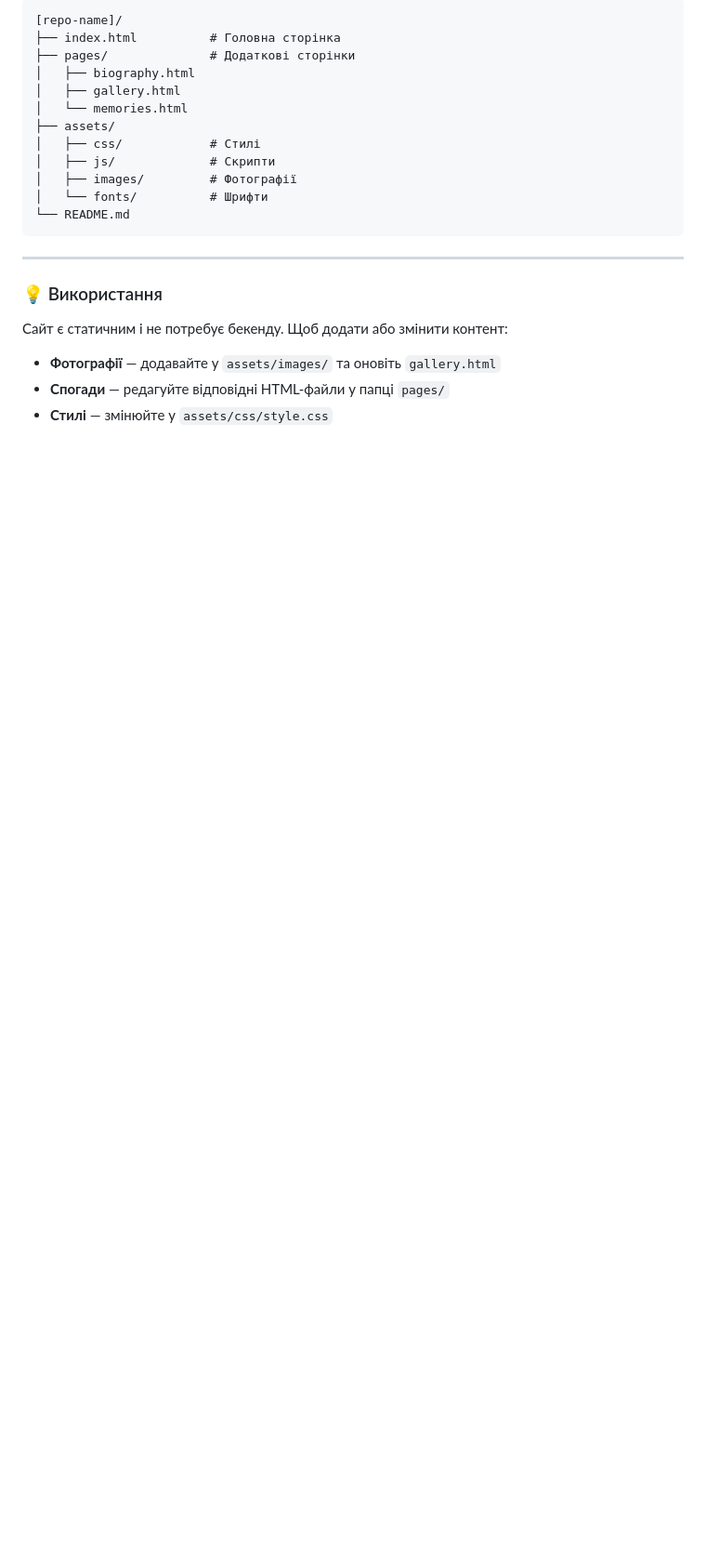
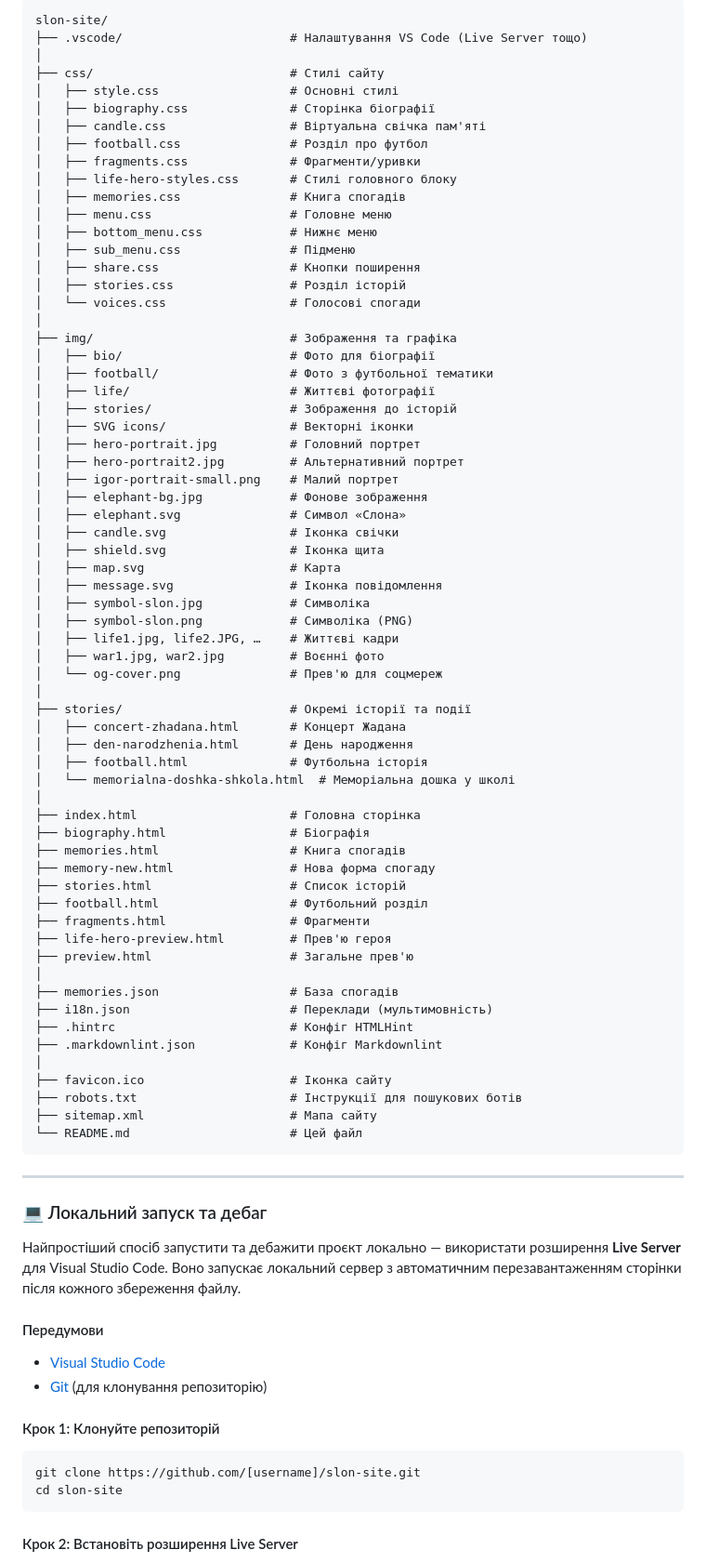
Before and after one commit to olegutyuzh/slon-site, a Markdown page: README.md, the part around one of its changes. Shown at 93% size. GitHub-like rendering; blank space fills up the shorter version.

Commit message:
correct some errors in Readme file

````diff
--- a/README.md
+++ b/README.md
@@ -87,25 +22,91 @@
 
 ```text
-[repo-name]/
-├── index.html          # Головна сторінка
-├── pages/              # Додаткові сторінки
-│   ├── biography.html
-│   ├── gallery.html
-│   └── memories.html
-├── assets/
-│   ├── css/            # Стилі
-│   ├── js/             # Скрипти
-│   ├── images/         # Фотографії
-│   └── fonts/          # Шрифти
-└── README.md
+slon-site/
+├── .vscode/                       # Налаштування VS Code (Live Server тощо)
+│
+├── css/                           # Стилі сайту
+│   ├── style.css                  # Основні стилі
+│   ├── biography.css              # Сторінка біографії
+│   ├── candle.css                 # Віртуальна свічка пам'яті
+│   ├── football.css               # Розділ про футбол
+│   ├── fragments.css              # Фрагменти/уривки
+│   ├── life-hero-styles.css       # Стилі головного блоку
+│   ├── memories.css               # Книга спогадів
+│   ├── menu.css                   # Головне меню
+│   ├── bottom_menu.css            # Нижнє меню
+│   ├── sub_menu.css               # Підменю
+│   ├── share.css                  # Кнопки поширення
+│   ├── stories.css                # Розділ історій
+│   └── voices.css                 # Голосові спогади
+│
+├── img/                           # Зображення та графіка
+│   ├── bio/                       # Фото для біографії
+│   ├── football/                  # Фото з футбольної тематики
+│   ├── life/                      # Життєві фотографії
+│   ├── stories/                   # Зображення до історій
+│   ├── SVG icons/                 # Векторні іконки
+│   ├── hero-portrait.jpg          # Головний портрет
+│   ├── hero-portrait2.jpg         # Альтернативний портрет
+│   ├── igor-portrait-small.png    # Малий портрет
+│   ├── elephant-bg.jpg            # Фонове зображення
+│   ├── elephant.svg               # Символ «Слона»
+│   ├── candle.svg                 # Іконка свічки
+│   ├── shield.svg                 # Іконка щита
+│   ├── map.svg                    # Карта
+│   ├── message.svg                # Іконка повідомлення
+│   ├── symbol-slon.jpg            # Символіка
+│   ├── symbol-slon.png            # Символіка (PNG)
+│   ├── life1.jpg, life2.JPG, …    # Життєві кадри
+│   ├── war1.jpg, war2.jpg         # Воєнні фото
+│   └── og-cover.png               # Прев'ю для соцмереж
+│
+├── stories/                       # Окремі історії та події
+│   ├── concert-zhadana.html       # Концерт Жадана
+│   ├── den-narodzhenia.html       # День народження
+│   ├── football.html              # Футбольна історія
+│   └── memorialna-doshka-shkola.html  # Меморіальна дошка у школі
+│
+├── index.html                     # Головна сторінка
+├── biography.html                 # Біографія
+├── memories.html                  # Книга спогадів
+├── memory-new.html                # Нова форма спогаду
+├── stories.html                   # Список історій
+├── football.html                  # Футбольний розділ
+├── fragments.html                 # Фрагменти
+├── life-hero-preview.html         # Прев'ю героя
+├── preview.html                   # Загальне прев'ю
+│
+├── memories.json                  # База спогадів
+├── i18n.json                      # Переклади (мультимовність)
+├── .hintrc                        # Конфіг HTMLHint
+├── .markdownlint.json             # Конфіг Markdownlint
+│
+├── favicon.ico                    # Іконка сайту
+├── robots.txt                     # Інструкції для пошукових ботів
+├── sitemap.xml                    # Мапа сайту
+└── README.md                      # Цей файл
 ```
 
 ---
 
-### 💡 Використання
+### 💻 Локальний запуск та дебаг
 
-Сайт є статичним і не потребує бекенду. Щоб додати або змінити контент:
+Найпростіший спосіб запустити та дебажити проєкт локально — використати
+розширення **Live Server** для Visual Studio Code. Воно запускає локальний
+сервер з автоматичним перезавантаженням сторінки після кожного збереження
+файлу.
 
-- **Фотографії** — додавайте у `assets/images/` та оновіть `gallery.html`
-- **Спогади** — редагуйте відповідні HTML-файли у папці `pages/`
-- **Стилі** — змінюйте у `assets/css/style.css`
+#### Передумови
+
+- [Visual Studio Code](https://code.visualstudio.com/)
+- [Git](https://git-scm.com/) (для клонування репозиторію)
+
+#### Крок 1: Клонуйте репозиторій
+
+```bash
+git clone https://github.com/[username]/slon-site.git
+cd slon-site
+```
+
+#### Крок 2: Встановіть розширення Live Server
+
````
Also changed, not shown: other parts of README.md (+240 -347 lines).
